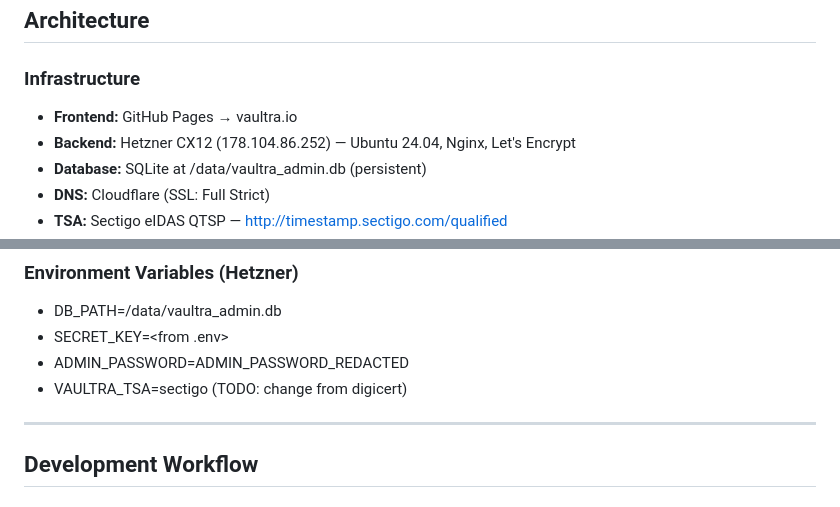
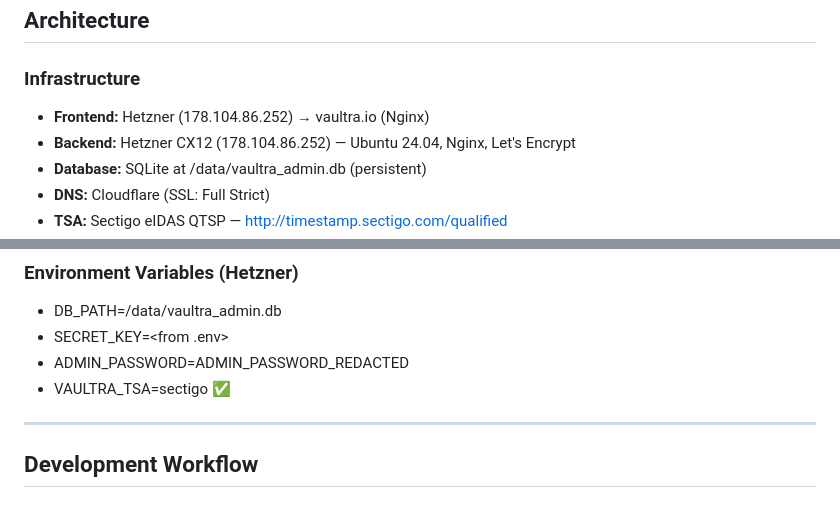
Before and after one commit to Jerryto10/vaultra, a Markdown page: CLAUDE.md, 2 parts joined by grey strips. Rendered like a GitHub page.

Commit message:
docs: update CLAUDE.md — Hetzner full migration complete, Sectigo eIDAS active
Co-Authored-By: Claude Sonnet 5 <noreply@anthropic.com>

```diff
--- a/CLAUDE.md
+++ b/CLAUDE.md
@@ -16,7 +16,7 @@ Pricing: $299/mo (Starter) | $799/mo (Growth) | Custom (Enterprise)
 ## Architecture
 
 ### Infrastructure
-- **Frontend:** GitHub Pages → vaultra.io
+- **Frontend:** Hetzner (178.104.86.252) → vaultra.io (Nginx)
 - **Backend:** Hetzner CX12 (178.104.86.252) — Ubuntu 24.04, Nginx, Let's Encrypt
 - **Database:** SQLite at /data/vaultra_admin.db (persistent)
 - **DNS:** Cloudflare (SSL: Full Strict)
@@ -70,7 +70,7 @@ receipt = pipeline.process(input_data, agent_response, decision_type="LOAN_APPRO
 - DB_PATH=/data/vaultra_admin.db
 - SECRET_KEY=<from .env>
 - ADMIN_PASSWORD=ADMIN_PASSWORD_REDACTED
-- VAULTRA_TSA=sectigo (TODO: change from digicert)
+- VAULTRA_TSA=sectigo ✅
 
 ---
 
```
